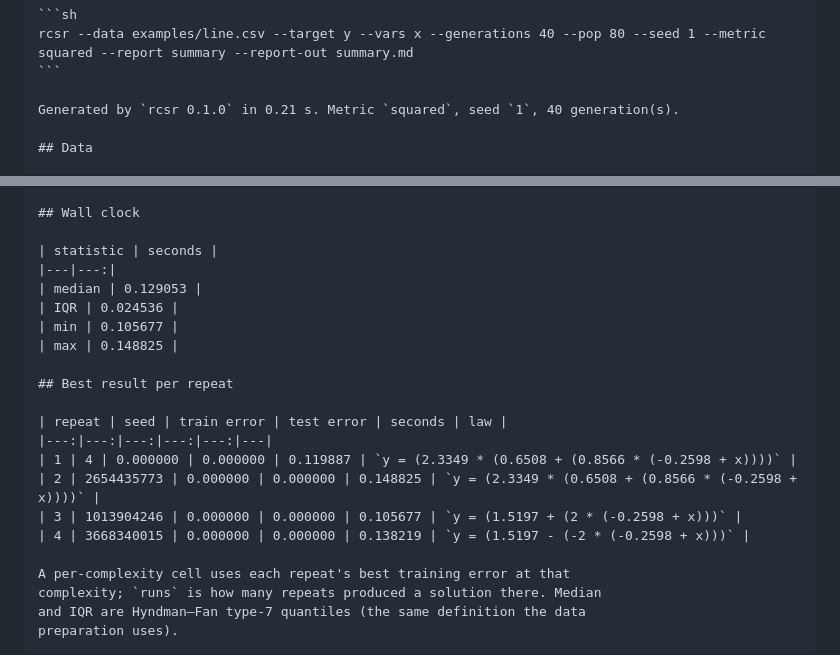
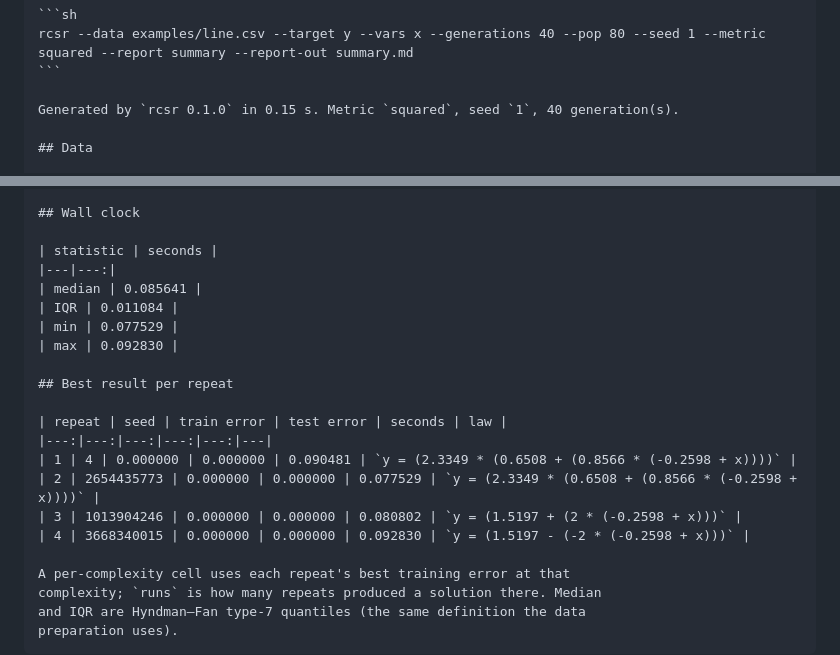
Before and after one commit to a-holm/the-rule-and-compass, a Markdown page: docs/reports.md, 2 parts joined by grey strips. GitHub-like rendering.

Commit message:
docs: refresh report examples from the final build

````diff
--- a/docs/reports.md
+++ b/docs/reports.md
@@ -56,7 +56,7 @@ every diagnostic the run computed:
 rcsr --data examples/line.csv --target y --vars x --generations 40 --pop 80 --seed 1 --metric squared --report summary --report-out summary.md
 ```
 
-Generated by `rcsr 0.1.0` in 0.21 s. Metric `squared`, seed `1`, 40 generation(s).
+Generated by `rcsr 0.1.0` in 0.15 s. Metric `squared`, seed `1`, 40 generation(s).
 
 ## Data
 
@@ -282,19 +282,19 @@ rcsr --data examples/line.csv --target y --vars x \
 
 | statistic | seconds |
 |---|---:|
-| median | 0.129053 |
-| IQR | 0.024536 |
-| min | 0.105677 |
-| max | 0.148825 |
+| median | 0.085641 |
+| IQR | 0.011084 |
+| min | 0.077529 |
+| max | 0.092830 |
 
 ## Best result per repeat
 
 | repeat | seed | train error | test error | seconds | law |
 |---:|---:|---:|---:|---:|---|
-| 1 | 4 | 0.000000 | 0.000000 | 0.119887 | `y = (2.3349 * (0.6508 + (0.8566 * (-0.2598 + x))))` |
-| 2 | 2654435773 | 0.000000 | 0.000000 | 0.148825 | `y = (2.3349 * (0.6508 + (0.8566 * (-0.2598 + x))))` |
-| 3 | 1013904246 | 0.000000 | 0.000000 | 0.105677 | `y = (1.5197 + (2 * (-0.2598 + x)))` |
-| 4 | 3668340015 | 0.000000 | 0.000000 | 0.138219 | `y = (1.5197 - (-2 * (-0.2598 + x)))` |
+| 1 | 4 | 0.000000 | 0.000000 | 0.090481 | `y = (2.3349 * (0.6508 + (0.8566 * (-0.2598 + x))))` |
+| 2 | 2654435773 | 0.000000 | 0.000000 | 0.077529 | `y = (2.3349 * (0.6508 + (0.8566 * (-0.2598 + x))))` |
+| 3 | 1013904246 | 0.000000 | 0.000000 | 0.080802 | `y = (1.5197 + (2 * (-0.2598 + x)))` |
+| 4 | 3668340015 | 0.000000 | 0.000000 | 0.092830 | `y = (1.5197 - (-2 * (-0.2598 + x)))` |
 
 A per-complexity cell uses each repeat's best training error at that
 complexity; `runs` is how many repeats produced a solution there. Median
````
